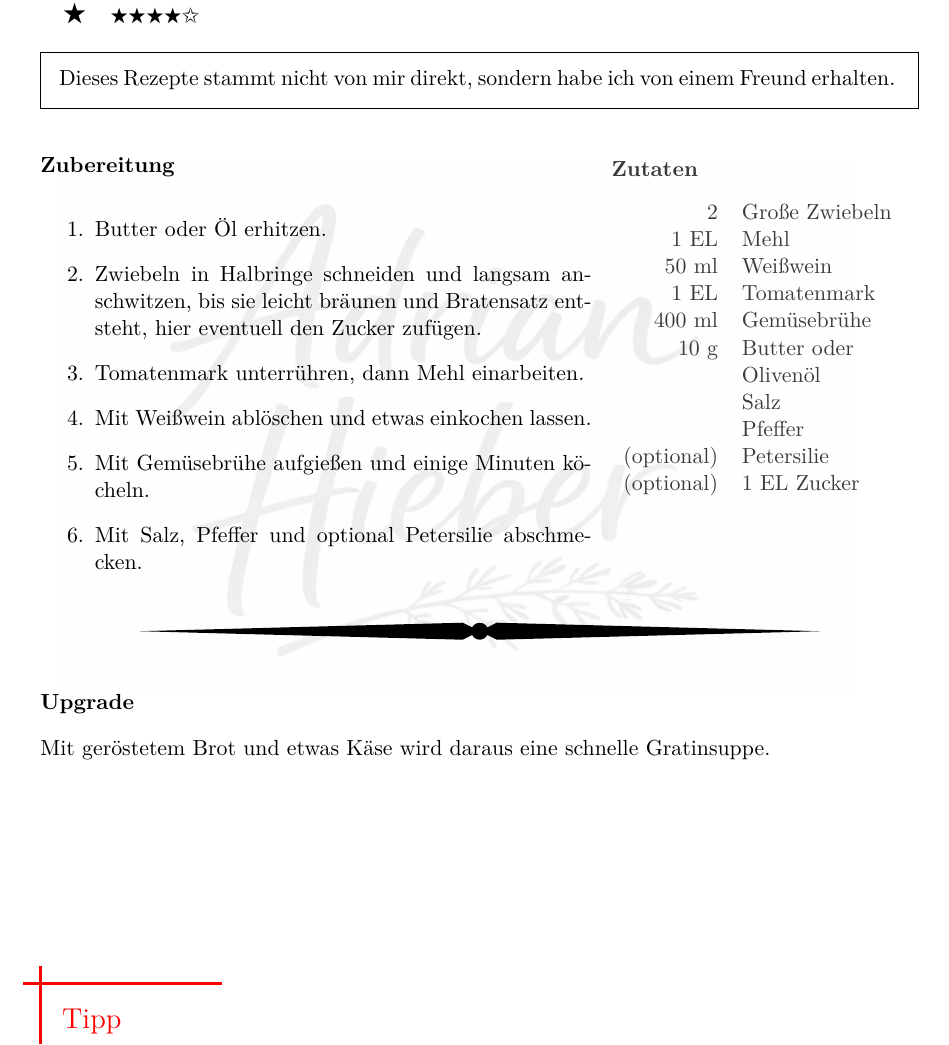
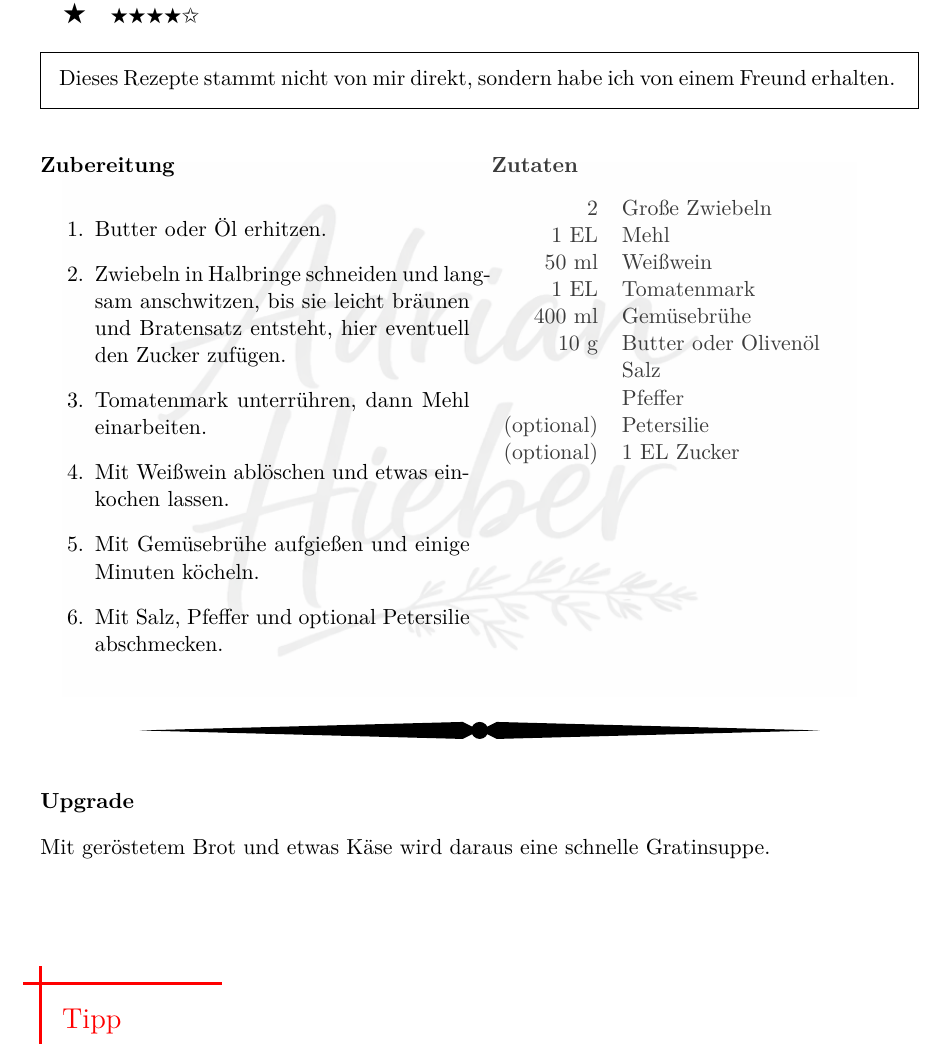
Before and after one commit to adrianhieber/MyRecipeBook, a LaTeX paper (book.tex, which reads xcookybooky.sty): part of page 5 of 38 before the commit and part of page 5 of 39 after it, cut so that both start at the same text. Compiled offline with pdfLaTeX.

Commit message:
linebreak for long ingredients

```diff
--- a/book.tex
+++ b/book.tex
@@ -24,6 +24,10 @@
 \DeclareRobustCommand{\textcelcius}{\ensuremath{^{\circ}\mathrm{C}}}
 
 \newcommand{\recipesource}[2]{\href{#1}{#2}}
+
+\newcommand{\colbreak}{\flushpage}
+\newcommand{\colsync}{\switchcolumn*}
+\newcommand{\ingredientbreak}{\\\multicolumn{2}{l}{}\\\flushpage}
 
 
 \setcounter{secnumdepth}{1}
--- a/xcookybooky.sty
+++ b/xcookybooky.sty
@@ -57,6 +57,7 @@
     %\RequirePackage{emerald}                 % Handwritten Fonts
 \fi
 \RequirePackage{wrapfig}                     % To wrap the tabular with the ingredients
+\RequirePackage{paracol}
 
 \RequirePackage{iflang}                      % detecting the language
 \RequirePackage{ifthen}
@@ -428,10 +429,20 @@
         \xcb@name@inghead
         \\[1em]
         {\xcb@fontsize@ing\color{\xcb@color@ing}
-        \begin{tabulary}{\xcb@ingredientswidth}{rL}
+        \begin{tabulary}{\linewidth}{rL}
             #2
         \end{tabulary}}
     }
+}
+\def\xcb@ingredientsB{}
+\newcommand{\ingredientsB}[2][\empty]{%
+    \def\xcb@ingredientslinesB{#1}
+    \def\xcb@ingredientsB{%
+        {\xcb@fontsize@ing\color{\xcb@color@ing}
+        \begin{tabulary}{\linewidth}{rL}
+            #2
+        \end{tabulary}}%
+    }%
 }
 
 \newcommand{\preparation}[1]
@@ -785,36 +796,36 @@
     \xcb@introduction
 
 %% THIRD BLOCK
-    \ifthenelse{\equal{\xcb@ingredientslines}{\empty}}%
-    {%
-        \begin{wraptable}{r}{\xcb@ingredientswidth}
-        {% No line number given by the user
-            \vspace{-1em}    % same height of ingredients and preparation
-            \xcb@hook@preingredients
+    %% THIRD BLOCK
 
-            \xcb@ingredients
+    \begin{paracol}{2}
+        \setlength{\columnsep}{1em}
+        \setcolumnwidth{\xcb@preparationwidth,\xcb@ingredientswidth}
 
-            \xcb@hook@postingredients
+        % Links: Zubereitung
+        \switchcolumn[0]
+        \xcb@hook@prepreparation
+        \xcb@preparation
+        \xcb@hook@postpreparation
+
+        % Rechts: Zutaten
+        \switchcolumn
+        \xcb@hook@preingredients
+        \xcb@ingredients
+        \xcb@hook@postingredients
+
+        % Wenn es einen zweiten Zutatenblock gibt -> sauber auf neue Seite synchronisieren
+        \ifthenelse{\equal{\xcb@ingredientsB}{}}{}{%
+            %\flushpage
+            \xcb@ingredientsB
         }
-        \end{wraptable}
-    }
-    {%
-        \begin{wraptable}[\xcb@ingredientslines]{r}{\xcb@ingredientswidth}
-        {% Use the given line number by the user
-            \vspace{-1em}    % same height of ingredients and preparation
-            \xcb@hook@preingredients
+    \end{paracol}
 
-            \xcb@ingredients
+    %\xcb@hook@prepreparation
 
-            \xcb@hook@postingredients
-        }
-        \end{wraptable}
-    }
-    \xcb@hook@prepreparation
+    %\xcb@preparation
 
-    \xcb@preparation
-
-    \xcb@hook@postpreparation
+    %\xcb@hook@postpreparation
 
     \xcb@suggestion
 
```
Also changed, not shown: rezepte/03_hauptgericht/03_veganer-sauerbraten.tex (+4 -0 lines), rezepte/03_hauptgericht/07_veggi-beef-wellington.tex (+3 -1 lines), book.ind (added), 52 other files.
